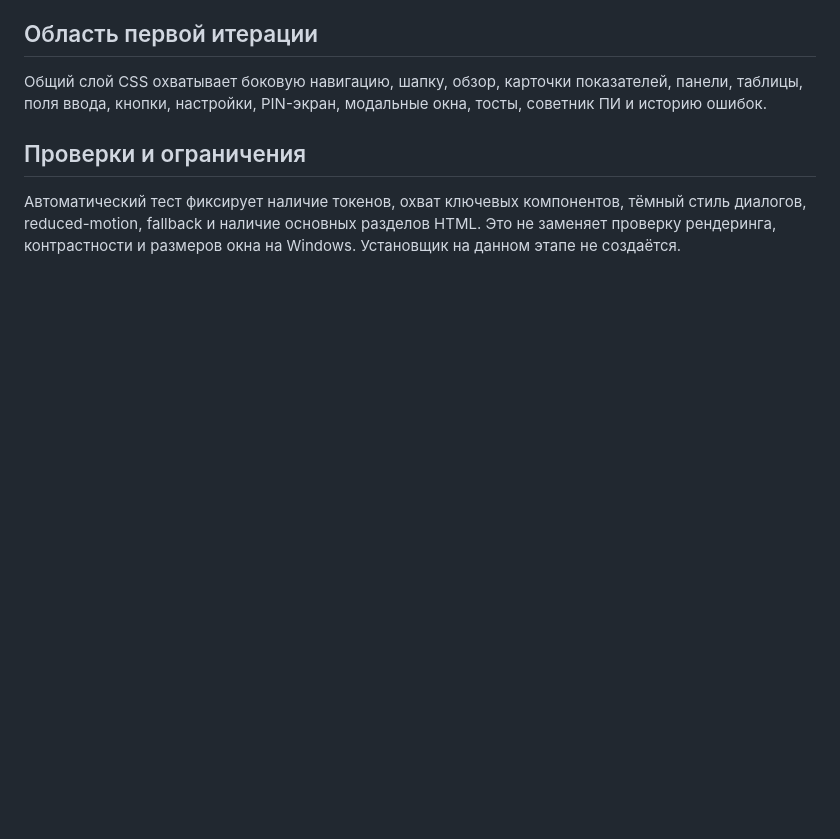
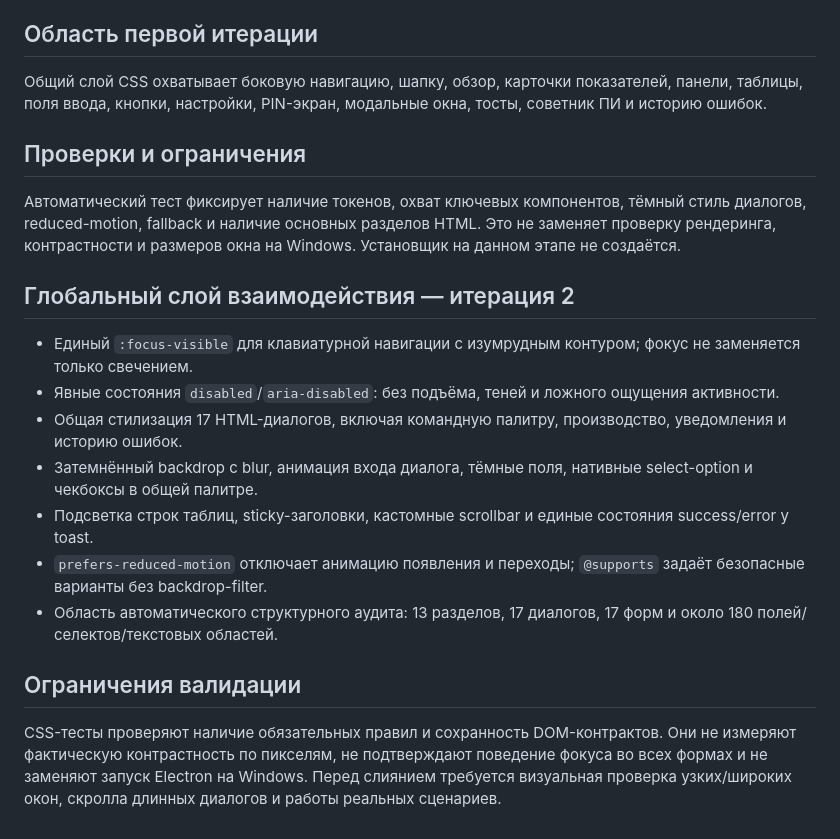
Before and after one commit to borzenkoofficial-lab/struktura-crm-source, a Markdown page: docs/DESIGN-SYSTEM-INDUSTRIAL-PREMIUM.md, the part around the change. GitHub-like rendering; blank space fills up the shorter version.

Commit message:
docs(ui): document global dialog and interaction pass

```diff
--- a/docs/DESIGN-SYSTEM-INDUSTRIAL-PREMIUM.md
+++ b/docs/DESIGN-SYSTEM-INDUSTRIAL-PREMIUM.md
@@ -41,3 +41,17 @@
 ## Проверки и ограничения
 
 Автоматический тест фиксирует наличие токенов, охват ключевых компонентов, тёмный стиль диалогов, reduced-motion, fallback и наличие основных разделов HTML. Это не заменяет проверку рендеринга, контрастности и размеров окна на Windows. Установщик на данном этапе не создаётся.
+
+## Глобальный слой взаимодействия — итерация 2
+
+- Единый `:focus-visible` для клавиатурной навигации с изумрудным контуром; фокус не заменяется только свечением.
+- Явные состояния `disabled`/`aria-disabled`: без подъёма, теней и ложного ощущения активности.
+- Общая стилизация 17 HTML-диалогов, включая командную палитру, производство, уведомления и историю ошибок.
+- Затемнённый backdrop с blur, анимация входа диалога, тёмные поля, нативные select-option и чекбоксы в общей палитре.
+- Подсветка строк таблиц, sticky-заголовки, кастомные scrollbar и единые состояния success/error у toast.
+- `prefers-reduced-motion` отключает анимацию появления и переходы; `@supports` задаёт безопасные варианты без backdrop-filter.
+- Область автоматического структурного аудита: 13 разделов, 17 диалогов, 17 форм и около 180 полей/селектов/текстовых областей.
+
+## Ограничения валидации
+
+CSS-тесты проверяют наличие обязательных правил и сохранность DOM-контрактов. Они не измеряют фактическую контрастность по пикселям, не подтверждают поведение фокуса во всех формах и не заменяют запуск Electron на Windows. Перед слиянием требуется визуальная проверка узких/широких окон, скролла длинных диалогов и работы реальных сценариев.
```
